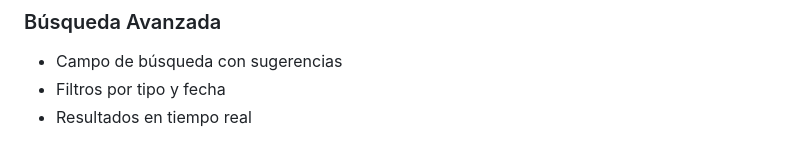
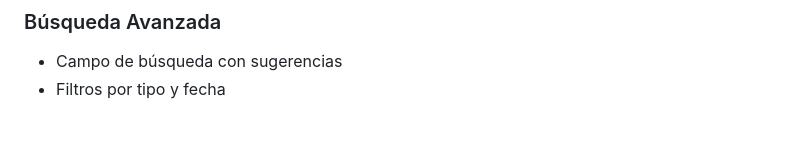
Before and after one commit to Ana-gon03/practica3_aplicaciones_nativas, a Markdown page: README.md, the part around one of its changes. Drawn GitHub-style.

```diff
--- a/README.md
+++ b/README.md
@@ -201,5 +214,4 @@ lib/
 ### Búsqueda Avanzada
 - Campo de búsqueda con sugerencias
 - Filtros por tipo y fecha
-- Resultados en tiempo real
 
```
Also changed, not shown: other parts of README.md (+31 -3 lines).
